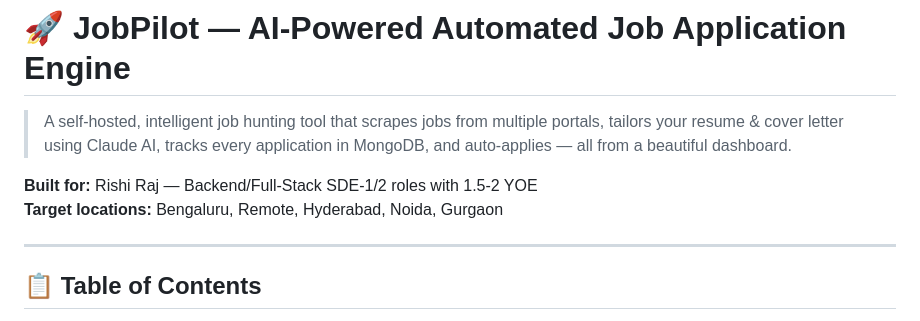
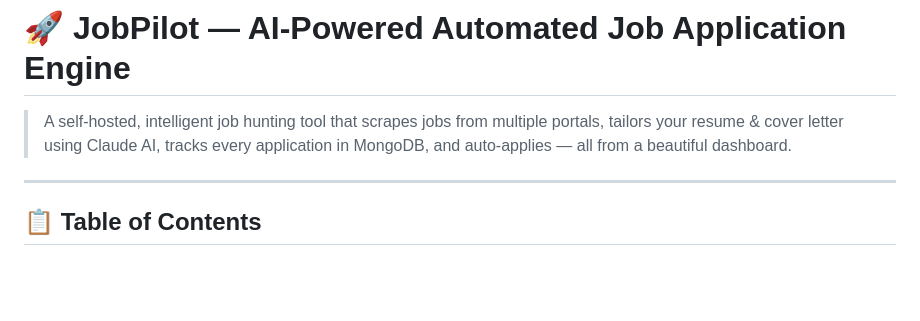
Before and after one commit to rishidyno/job-pilot, a Markdown page: README.md, the part around the change. GitHub-like rendering; blank space fills up the shorter version.

Commit message:
Update README to remove personal information
Removed specific user details from the README.

```diff
--- a/README.md
+++ b/README.md
@@ -1,9 +1,6 @@
 # 🚀 JobPilot — AI-Powered Automated Job Application Engine
 
 > A self-hosted, intelligent job hunting tool that scrapes jobs from multiple portals, tailors your resume & cover letter using Claude AI, tracks every application in MongoDB, and auto-applies — all from a beautiful dashboard.
-
-**Built for:** Rishi Raj — Backend/Full-Stack SDE-1/2 roles with 1.5-2 YOE
-**Target locations:** Bengaluru, Remote, Hyderabad, Noida, Gurgaon
 
 ---
 
```
